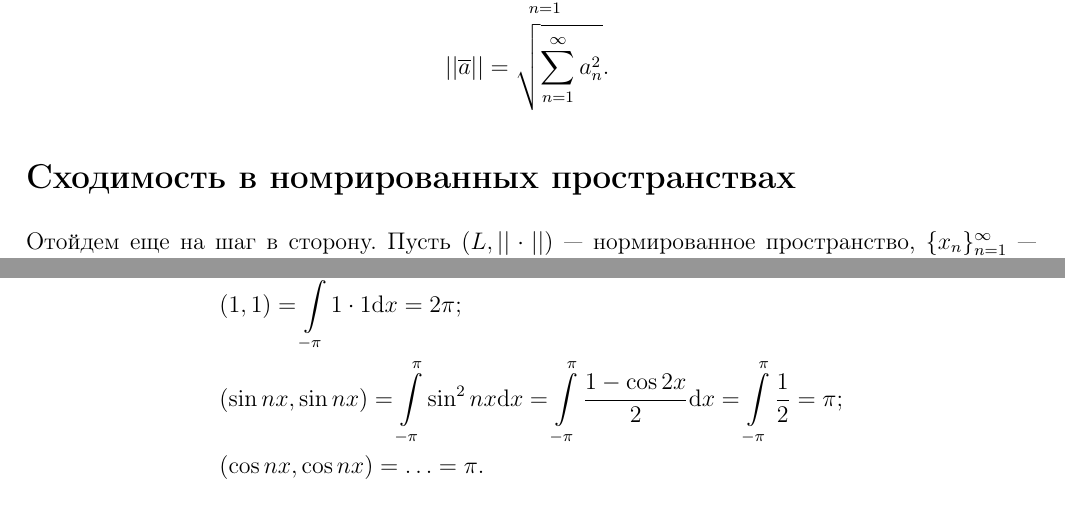
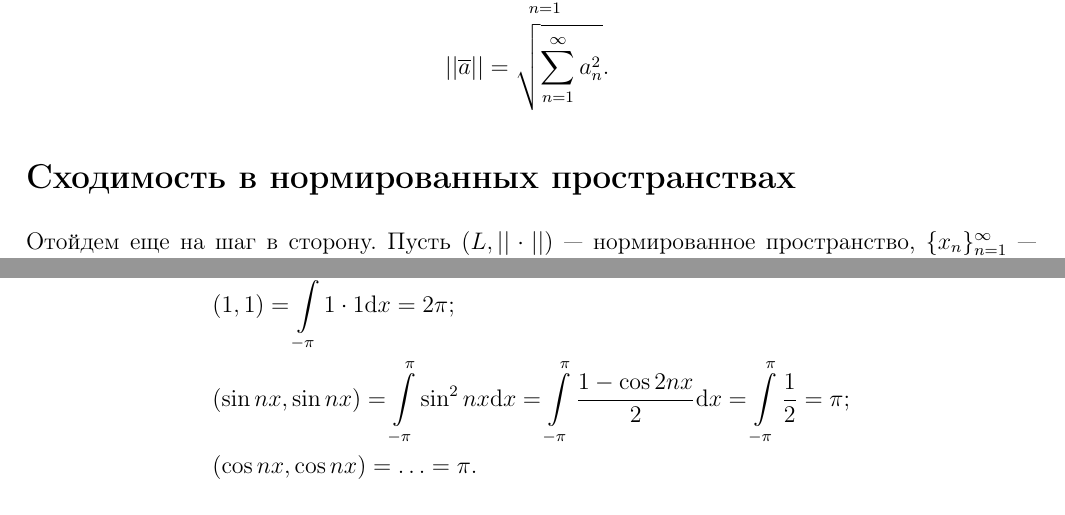
Before and after one commit to hse-ami/lectures, a LaTeX document (calculus_16-17_2course/calculus_16-17_2course.tex, which reads calculus_16-17_2course/lectures/calculus_16_[30.01.2017].tex, calculus_16-17_2course/lectures/calculus_17_[06.02.2017].tex): two parts of pages 64 and 69 of 111, joined at a grey line, cut so that both start at the same text. Compiled offline with pdfLaTeX.

Commit message:
Fixed typos

```diff
--- a/calculus_16-17_2course/lectures/calculus_16_[30.01.2017].tex
+++ b/calculus_16-17_2course/lectures/calculus_16_[30.01.2017].tex
@@ -48,7 +48,7 @@
         &||\overline{a}|| = \sqrt{\sum\limits_{n=1}^{\infty}a_n^2}.
     \end{align*}
 \end{Def}
-\subsection{Сходимость в номрированных пространствах}
+\subsection{Сходимость в нормированных пространствах}
 Отойдем еще на шаг в сторону. Пусть $(L, ||\cdot||)$ --- нормированное пространство, $\{x_n\}_{n=1}^{\infty}$ --- последовательность его элементов. В таком случае, говоря о сходимости таких последовательностей, можно ввести те же формулировки, что и в случае последовательностей элементов метрических пространств.
 \begin{Def}
     Будем говорить, что последовательность $\{x_n\}_{n=1}^{\infty}$ сходится к $x$, если
--- a/calculus_16-17_2course/lectures/calculus_17_[06.02.2017].tex
+++ b/calculus_16-17_2course/lectures/calculus_17_[06.02.2017].tex
@@ -77,7 +77,7 @@ $$\left|\left|x - \series{1}{K}\x_ne_n\right|\right|^2 = ||x||^2 - \series{1}{K}
 Посчитаем квадрат длины каждого вектора:
 \begin{align*}
 &(1, 1) =  \int\limits_{-\pi}^{\pi} 1 \cdot 1 \d x = 2\pi;\\
-&(\sin nx, \sin nx) =  \int\limits_{-\pi}^{\pi} \sin^2 nx \d x =  \int\limits_{-\pi}^{\pi} \frac{1 - \cos 2x}{2} \d x =  \int\limits_{-\pi}^{\pi} \dfrac{1}{2} = \pi;\\
+&(\sin nx, \sin nx) =  \int\limits_{-\pi}^{\pi} \sin^2 nx \d x =  \int\limits_{-\pi}^{\pi} \frac{1 - \cos 2nx}{2} \d x =  \int\limits_{-\pi}^{\pi} \dfrac{1}{2} = \pi;\\
 &(\cos nx, \cos nx) = \ldots = \pi.
 \end{align*}
 
```
